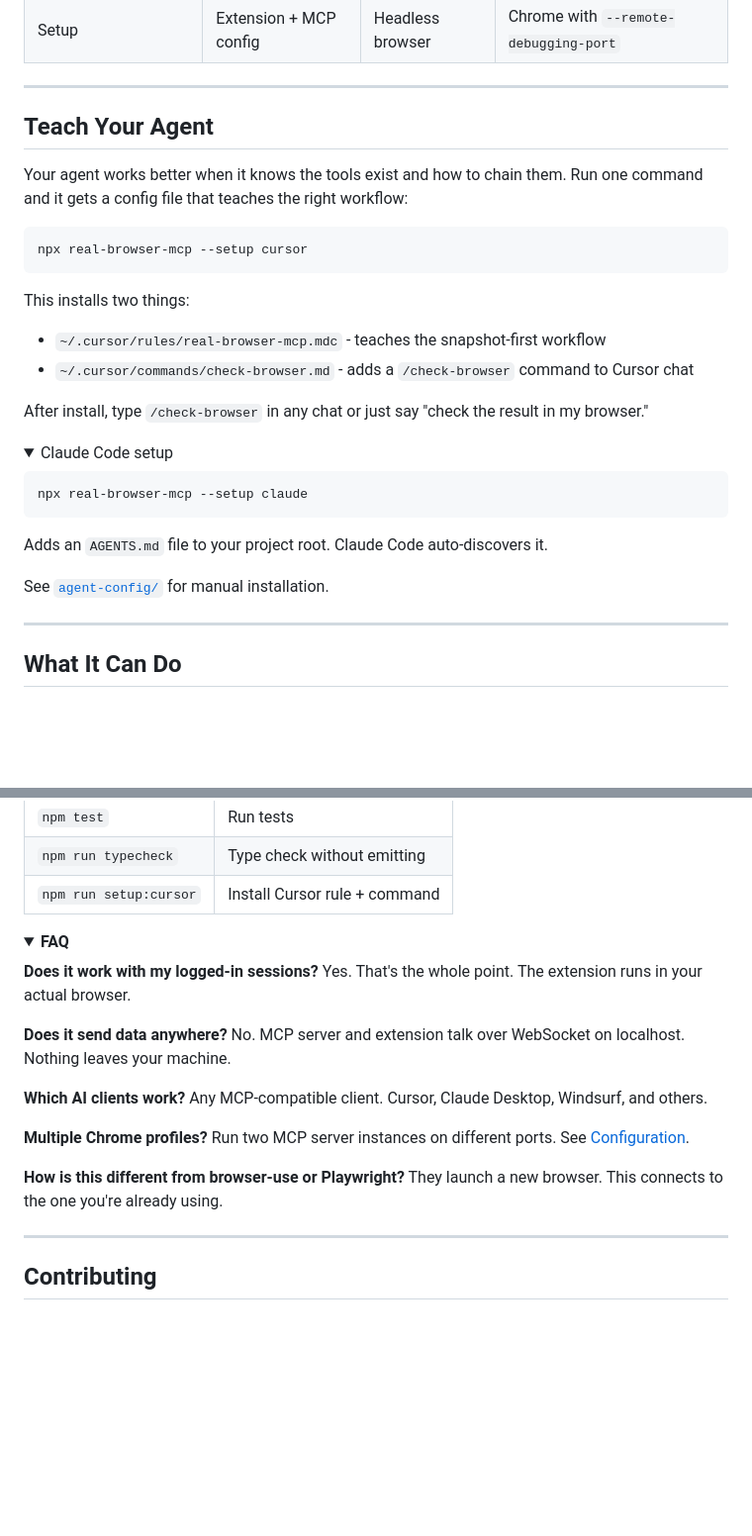
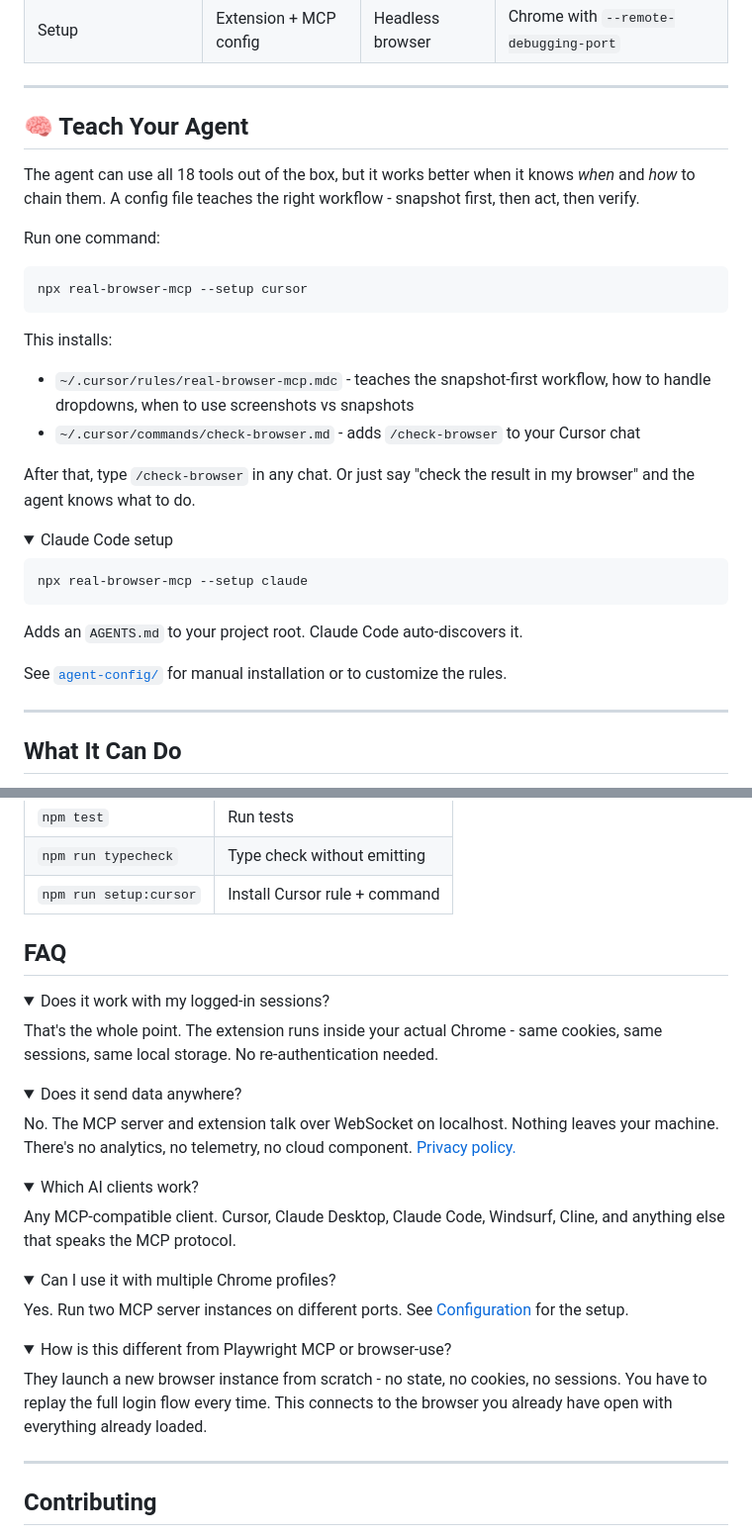
Before and after one commit to ofershap/real-browser-mcp, a Markdown page: README.md, 2 parts joined by grey strips. Shown at 99% size. GitHub-like rendering; folded sections open; blank space fills up the shorter version.

````diff
--- a/README.md
+++ b/README.md
@@ -128,20 +113,21 @@ Done. Your agent can see your browser.
 
 ---
 
-## Teach Your Agent
+## 🧠 Teach Your Agent
 
-Your agent works better when it knows the tools exist and how to chain them.
-Run one command and it gets a config file that teaches the right workflow:
+The agent can use all 18 tools out of the box, but it works better when it knows _when_ and _how_ to chain them. A config file teaches the right workflow - snapshot first, then act, then verify.
+
+Run one command:
 
 ```bash
 npx real-browser-mcp --setup cursor
 ```
 
-This installs two things:
-- `~/.cursor/rules/real-browser-mcp.mdc` - teaches the snapshot-first workflow
-- `~/.cursor/commands/check-browser.md` - adds a `/check-browser` command to Cursor chat
+This installs:
+- `~/.cursor/rules/real-browser-mcp.mdc` - teaches the snapshot-first workflow, how to handle dropdowns, when to use screenshots vs snapshots
+- `~/.cursor/commands/check-browser.md` - adds `/check-browser` to your Cursor chat
 
-After install, type `/check-browser` in any chat or just say "check the result in my browser."
+After that, type `/check-browser` in any chat. Or just say "check the result in my browser" and the agent knows what to do.
 
 <details>
 <summary>Claude Code setup</summary>
@@ -150,11 +136,11 @@ After install, type `/check-browser` in any chat or just say "check the result i
 npx real-browser-mcp --setup claude
 ```
 
-Adds an `AGENTS.md` file to your project root. Claude Code auto-discovers it.
+Adds an `AGENTS.md` to your project root. Claude Code auto-discovers it.
 
 </details>
 
-See [`agent-config/`](agent-config/) for manual installation.
+See [`agent-config/`](agent-config/) for manual installation or to customize the rules.
 
 ---
 
@@ -280,23 +266,40 @@ npm test
 
 </details>
 
+## FAQ
+
 <details>
-<summary><strong>FAQ</strong></summary>
+<summary>Does it work with my logged-in sessions?</summary>
 
-**Does it work with my logged-in sessions?**
-Yes. That's the whole point. The extension runs in your actual browser.
+That's the whole point. The extension runs inside your actual Chrome - same cookies, same sessions, same local storage. No re-authentication needed.
 
-**Does it send data anywhere?**
-No. MCP server and extension talk over WebSocket on localhost. Nothing leaves your machine.
+</details>
 
-**Which AI clients work?**
-Any MCP-compatible client. Cursor, Claude Desktop, Windsurf, and others.
+<details>
+<summary>Does it send data anywhere?</summary>
 
-**Multiple Chrome profiles?**
-Run two MCP server instances on different ports. See [Configuration](#configuration).
+No. The MCP server and extension talk over WebSocket on localhost. Nothing leaves your machine. There's no analytics, no telemetry, no cloud component. [Privacy policy.](PRIVACY.md)
 
-**How is this different from browser-use or Playwright?**
-They launch a new browser. This connects to the one you're already using.
+</details>
+
+<details>
+<summary>Which AI clients work?</summary>
+
+Any MCP-compatible client. Cursor, Claude Desktop, Claude Code, Windsurf, Cline, and anything else that speaks the MCP protocol.
+
+</details>
+
+<details>
+<summary>Can I use it with multiple Chrome profiles?</summary>
+
+Yes. Run two MCP server instances on different ports. See [Configuration](#configuration) for the setup.
+
+</details>
+
+<details>
+<summary>How is this different from Playwright MCP or browser-use?</summary>
+
+They launch a new browser instance from scratch - no state, no cookies, no sessions. You have to replay the full login flow every time. This connects to the browser you already have open with everything already loaded.
 
 </details>
 
````
Also changed, not shown: other parts of README.md (+19 -34 lines), assets/demo.gif.
